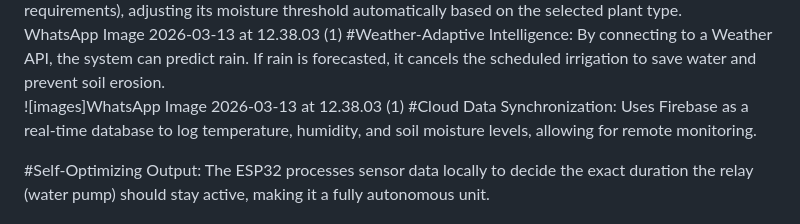
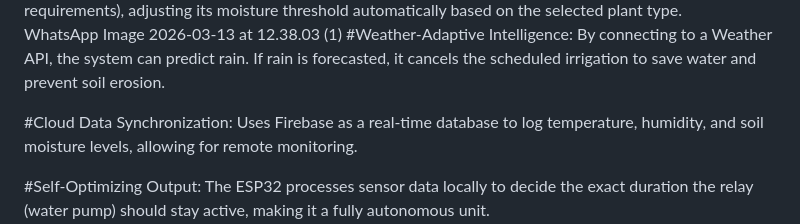
Before and after one commit to snehaagra-wal/SmartIrrigationApp, a Markdown page: README.md, the part around the change. GitHub-like rendering.

Commit message:
Correct image syntax in README.md
Fixed image syntax in README for better rendering.

```diff
--- a/README.md
+++ b/README.md
@@ -4,7 +4,7 @@ Traditional irrigation often leads to significant water wastage and crop damage
 Crop-Specific Logic: The system is programmed with categories (e.g., High Water vs. Low Water requirements), adjusting its moisture threshold automatically based on the selected plant type.<br>
 WhatsApp Image 2026-03-13 at 12.38.03 (1)
 #Weather-Adaptive Intelligence: By connecting to a Weather API, the system can predict rain. If rain is forecasted, it cancels the scheduled irrigation to save water and prevent soil erosion.<br>
-![images]WhatsApp Image 2026-03-13 at 12.38.03 (1)
+
 #Cloud Data Synchronization: Uses Firebase as a real-time database to log temperature, humidity, and soil moisture levels, allowing for remote monitoring.<br>
 
 #Self-Optimizing Output: The ESP32 processes sensor data locally to decide the exact duration the relay (water pump) should stay active, making it a fully autonomous unit.<br>
```
